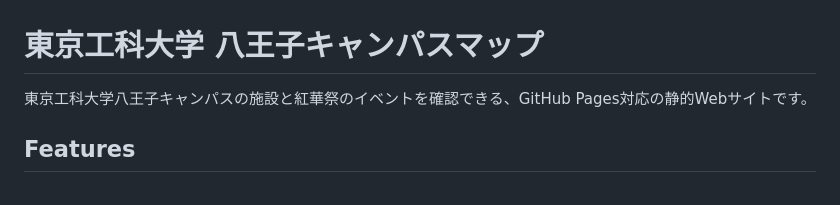
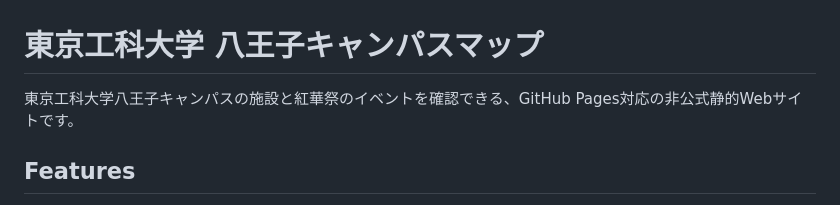
Before and after one commit to TARS8000/CampusMap, a Markdown page: README.md, the part around the change. Rendered like a GitHub page.

```diff
--- a/README.md
+++ b/README.md
@@ -1,6 +1,6 @@
 # 東京工科大学 八王子キャンパスマップ
 
-東京工科大学八王子キャンパスの施設と紅華祭のイベントを確認できる、GitHub Pages対応の静的Webサイトです。
+東京工科大学八王子キャンパスの施設と紅華祭のイベントを確認できる、GitHub Pages対応の非公式静的Webサイトです。
 
 ## Features
 
```
